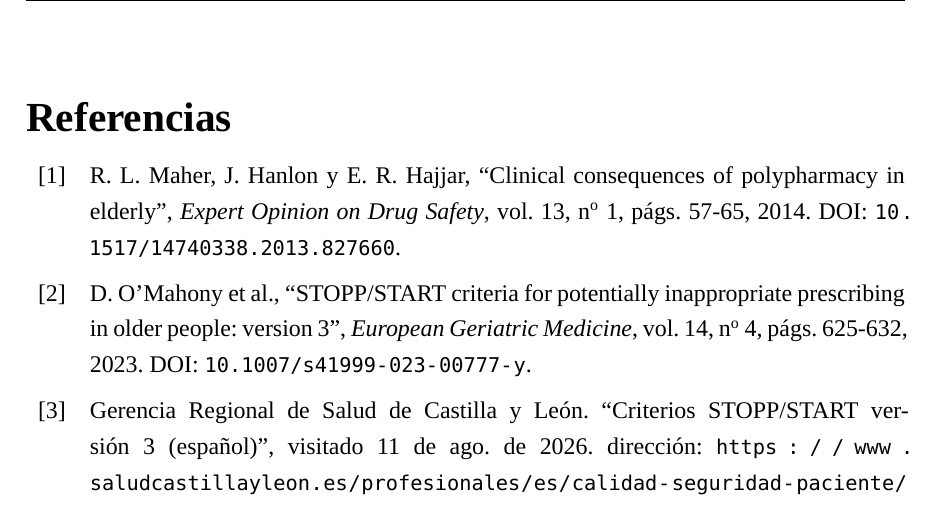
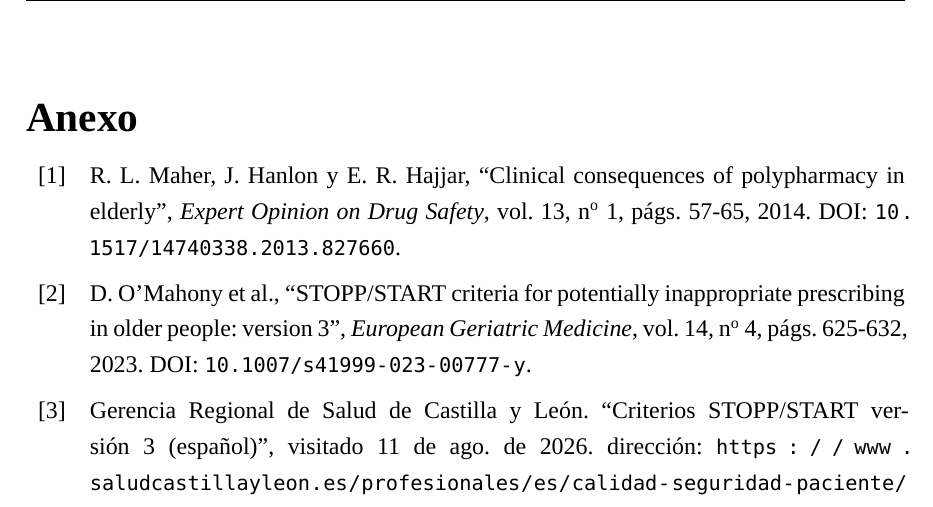
Before and after one commit to Pabloman2004/TFG, a LaTeX document (memoria/main.tex): part of page 57 of 72, cut at the place of the change. Compiled offline with XeLaTeX; a missing font is replaced by an installed copy or a similar font.

Commit message:
Anexo en pagina a parte

```diff
--- a/memoria/main.tex
+++ b/memoria/main.tex
@@ -224,10 +225,6 @@
 \cleardoublepage
 \phantomsection
-\addcontentsline{toc}{chapter}{Referencias}
-\printbibliography[title={Referencias}]
-
-% ---------- 5.22 Anexos (opcionales, no cuentan para las 50 paginas) ----------
-\appendix
+\printbibliography[heading=bibintoc, title={Anexo}]
 \input{capitulos/15-anexos}
 
 \end{document}
```
Also changed, not shown: memoria/main.tex (3 more changed lines).
